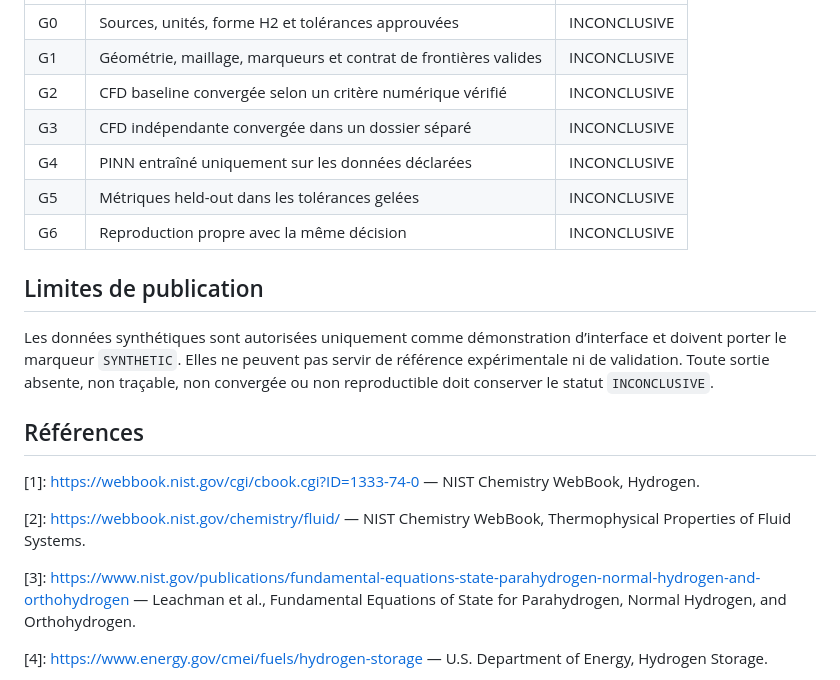
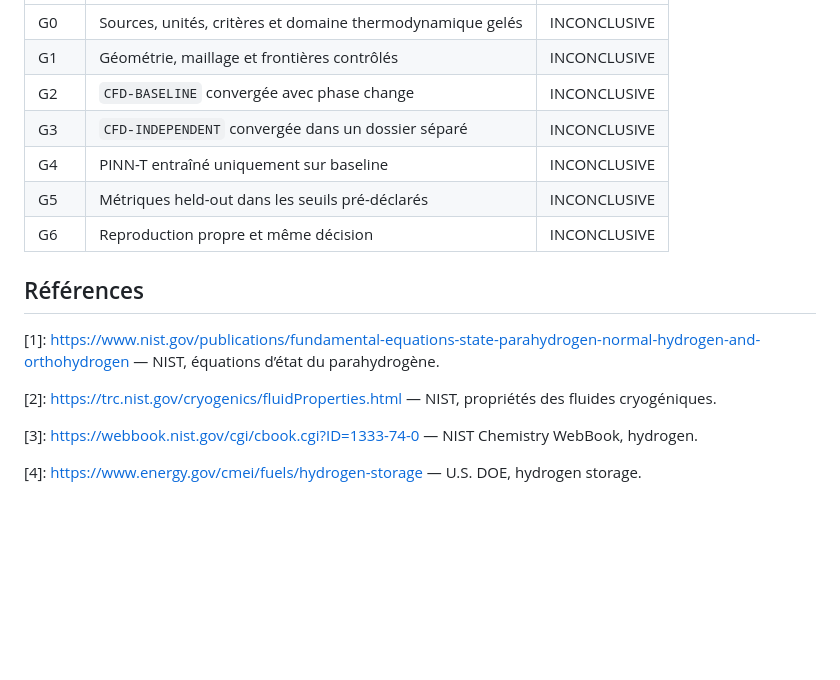
Before and after one commit to basamba1990/Quantum-Hybrid-PINN, a Markdown page: pilot_case/PILOT-LH2-001/README.md, the part around one of its changes. GitHub-like rendering; blank space fills up the shorter version.

```diff
--- a/pilot_case/PILOT-LH2-001/README.md
+++ b/pilot_case/PILOT-LH2-001/README.md
@@ -43,23 +47,19 @@ Les données NIST sont utilisées comme références thermophysiques et pour la
 |---|---|---|
-| G0 | Sources, unités, forme H2 et tolérances approuvées | INCONCLUSIVE |
-| G1 | Géométrie, maillage, marqueurs et contrat de frontières valides | INCONCLUSIVE |
-| G2 | CFD baseline convergée selon un critère numérique vérifié | INCONCLUSIVE |
-| G3 | CFD indépendante convergée dans un dossier séparé | INCONCLUSIVE |
-| G4 | PINN entraîné uniquement sur les données déclarées | INCONCLUSIVE |
-| G5 | Métriques held-out dans les tolérances gelées | INCONCLUSIVE |
-| G6 | Reproduction propre avec la même décision | INCONCLUSIVE |
-
-## Limites de publication
-
-Les données synthétiques sont autorisées uniquement comme démonstration d’interface et doivent porter le marqueur `SYNTHETIC`. Elles ne peuvent pas servir de référence expérimentale ni de validation. Toute sortie absente, non traçable, non convergée ou non reproductible doit conserver le statut `INCONCLUSIVE`.
+| G0 | Sources, unités, critères et domaine thermodynamique gelés | INCONCLUSIVE |
+| G1 | Géométrie, maillage et frontières contrôlés | INCONCLUSIVE |
+| G2 | `CFD-BASELINE` convergée avec phase change | INCONCLUSIVE |
+| G3 | `CFD-INDEPENDENT` convergée dans un dossier séparé | INCONCLUSIVE |
+| G4 | PINN-T entraîné uniquement sur baseline | INCONCLUSIVE |
+| G5 | Métriques held-out dans les seuils pré-déclarés | INCONCLUSIVE |
+| G6 | Reproduction propre et même décision | INCONCLUSIVE |
 
 ## Références
 
-[1]: https://webbook.nist.gov/cgi/cbook.cgi?ID=1333-74-0 — NIST Chemistry WebBook, Hydrogen.
+[1]: https://www.nist.gov/publications/fundamental-equations-state-parahydrogen-normal-hydrogen-and-orthohydrogen — NIST, équations d’état du parahydrogène.
 
-[2]: https://webbook.nist.gov/chemistry/fluid/ — NIST Chemistry WebBook, Thermophysical Properties of Fluid Systems.
+[2]: https://trc.nist.gov/cryogenics/fluidProperties.html — NIST, propriétés des fluides cryogéniques.
 
-[3]: https://www.nist.gov/publications/fundamental-equations-state-parahydrogen-normal-hydrogen-and-orthohydrogen — Leachman et al., Fundamental Equations of State for Parahydrogen, Normal Hydrogen, and Orthohydrogen.
+[3]: https://webbook.nist.gov/cgi/cbook.cgi?ID=1333-74-0 — NIST Chemistry WebBook, hydrogen.
 
-[4]: https://www.energy.gov/cmei/fuels/hydrogen-storage — U.S. Department of Energy, Hydrogen Storage.
+[4]: https://www.energy.gov/cmei/fuels/hydrogen-storage — U.S. DOE, hydrogen storage.
 
```
Also changed, not shown: other parts of pilot_case/PILOT-LH2-001/README.md (+29 -27 lines), 1 other file.
